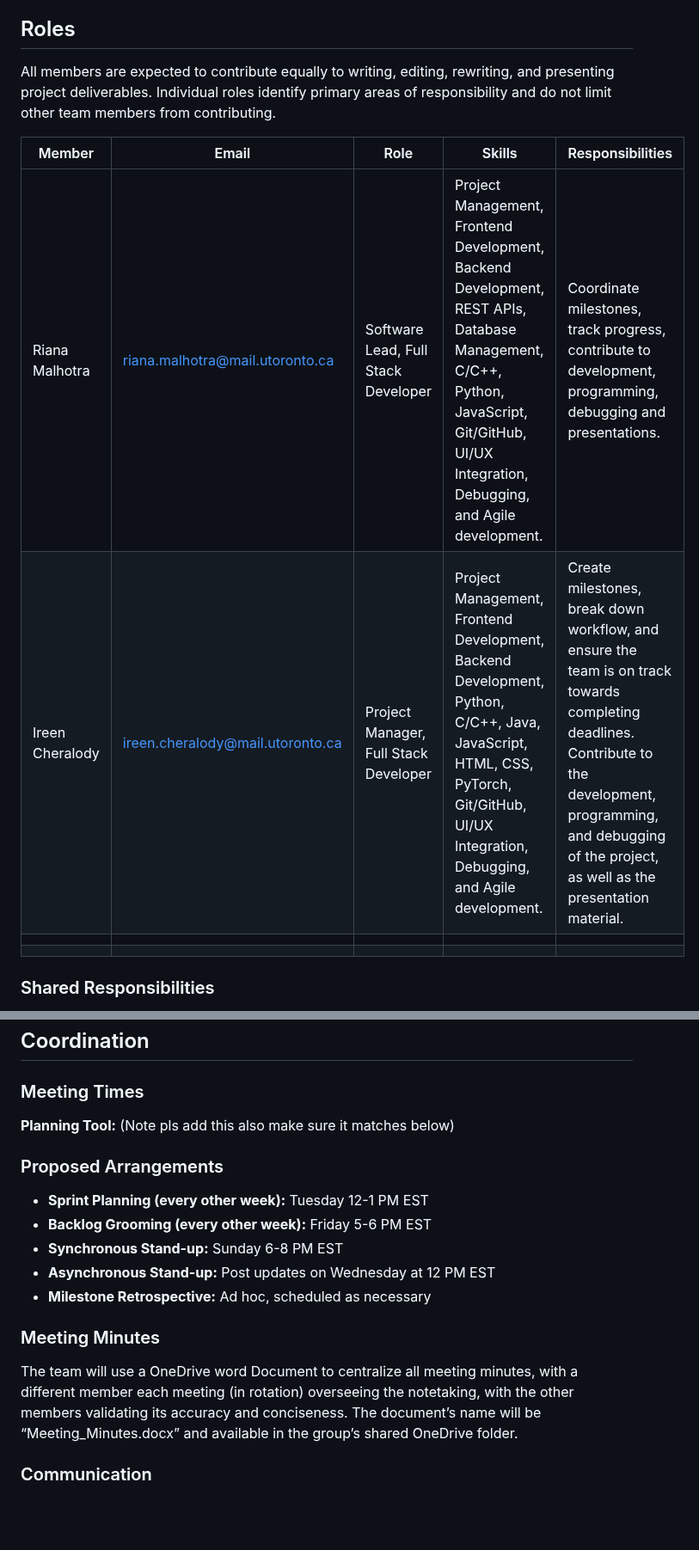
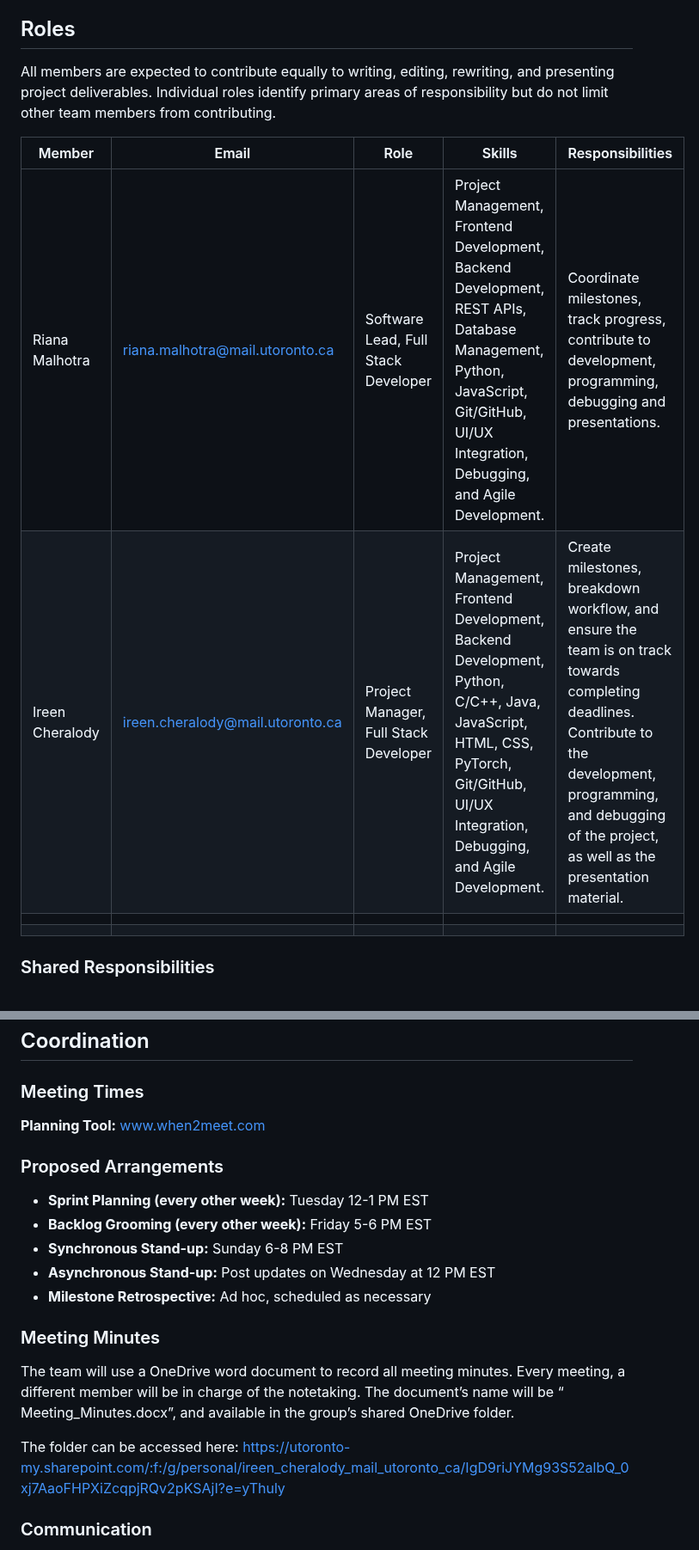
Before and after one commit to FariaSamanta/ECE444-PROJECT, a Markdown page: team_workflow.md, 2 parts joined by grey strips. Shown at 86% size. Drawn GitHub-style; blank space fills up the shorter version.

Commit message:
Revise team roles and meeting documentation
Updated member roles and responsibilities, improved clarity in meeting minutes documentation, and added a link to the shared OneDrive folder.

```diff
--- a/team_workflow.md
+++ b/team_workflow.md
@@ -8,12 +8,12 @@ All team members have reviewed and agreed to the workflow described in this docu
 
 ## Roles
 
-All members are expected to contribute equally to writing, editing, rewriting, and presenting project deliverables. Individual roles identify primary areas of responsibility and do not limit other team members from contributing.
+All members are expected to contribute equally to writing, editing, rewriting, and presenting project deliverables. Individual roles identify primary areas of responsibility but do not limit other team members from contributing.
 
 | Member | Email | Role | Skills | Responsibilities |
 |---|---|---|---|---|
-| Riana Malhotra | riana.malhotra@mail.utoronto.ca | Software Lead, Full Stack Developer | Project Management, Frontend Development, Backend Development, REST APIs, Database Management, C/C++, Python, JavaScript, Git/GitHub, UI/UX Integration, Debugging, and Agile development. | Coordinate milestones, track progress, contribute to development, programming, debugging and presentations. |
-| Ireen Cheralody | ireen.cheralody@mail.utoronto.ca | Project Manager, Full Stack Developer | Project Management, Frontend Development, Backend Development, Python, C/C++, Java, JavaScript, HTML, CSS, PyTorch, Git/GitHub, UI/UX Integration, Debugging, and Agile development. | Create milestones, break down workflow, and ensure the team is on track towards completing deadlines. Contribute to the development, programming, and debugging of the project, as well as the presentation material. |
+| Riana Malhotra | riana.malhotra@mail.utoronto.ca | Software Lead, Full Stack Developer | Project Management, Frontend Development, Backend Development, REST APIs, Database Management, Python, JavaScript, Git/GitHub, UI/UX Integration, Debugging, and Agile Development. | Coordinate milestones, track progress, contribute to development, programming, debugging and presentations. |
+| Ireen Cheralody | ireen.cheralody@mail.utoronto.ca | Project Manager, Full Stack Developer | Project Management, Frontend Development, Backend Development, Python, C/C++, Java, JavaScript, HTML, CSS, PyTorch, Git/GitHub, UI/UX Integration, Debugging, and Agile Development. | Create milestones, breakdown workflow, and ensure the team is on track towards completing deadlines. Contribute to the development, programming, and debugging of the project, as well as the presentation material. |
 |  | | | | |
 |  |  |  |
 
@@ -34,7 +34,7 @@ No member will be responsible exclusively for writing, editing, or presenting. T
 ## Coordination
 
 ### Meeting Times
-**Planning Tool:** (Note pls add this also make sure it matches below)
+**Planning Tool:** [www.when2meet.com](https://www.when2meet.com/?38536831-BD2Nx)
 
 ### Proposed Arrangements
 - **Sprint Planning (every other week):** Tuesday 12-1 PM EST
@@ -44,10 +44,9 @@ No member will be responsible exclusively for writing, editing, or presenting. T
 - **Milestone Retrospective:** Ad hoc, scheduled as necessary
 
 ### Meeting Minutes
-The team will use a OneDrive word Document to centralize all meeting minutes, with a different member
-each meeting (in rotation) overseeing the notetaking, with the other members validating its accuracy and
-conciseness. The document’s name will be “Meeting_Minutes.docx” and available in the
-group’s shared OneDrive folder.
+The team will use a OneDrive word document to record all meeting minutes. Every meeting, a different member will be in charge of the notetaking. The document’s name will be “ Meeting_Minutes.docx”, and available in the group’s shared OneDrive folder.
+
+The folder can be accessed here: https://utoronto-my.sharepoint.com/:f:/g/personal/ireen_cheralody_mail_utoronto_ca/IgD9riJYMg93S52albQ_0xj7AaoFHPXiZcqpjRQv2pKSAjI?e=yThuly
 
 ### Communication
 Instagram will be the team’s primary communication channel outside meetings. Members should check it regularly and respond to messages within 24 hours. Zoom calls will be used for online meetings. For urgent issues or communication failures, email will be used, with responses expected within 24 hours.
```
Also changed, not shown: other parts of team_workflow.md (+1 -1 lines).
